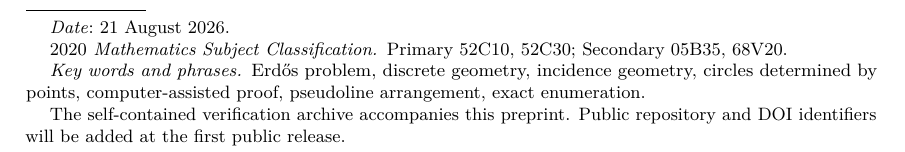
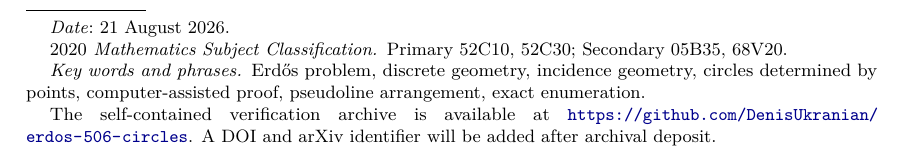
Before and after one commit to DenisUkranian/erdos-506-circles, a LaTeX paper (paper/main.tex): part of page 1 of 2, cut so that both start at the same text. Compiled offline with pdfLaTeX.

Commit message:
Link manuscript to publication repository

```diff
--- a/paper/main.tex
+++ b/paper/main.tex
@@ -29,7 +29,7 @@
 \author{Denis Paliy}
 \address{Independent researcher, Kyiv, Ukraine}
 \email{denisukranian608@gmail.com}
-\thanks{The self-contained verification archive accompanies this preprint. Public repository and DOI identifiers will be added at the first public release.}
+\thanks{The self-contained verification archive is available at \url{https://github.com/DenisUkranian/erdos-506-circles}. A DOI and arXiv identifier will be added after archival deposit.}
 \date{21 August 2026}
 
 \begin{document}
```
